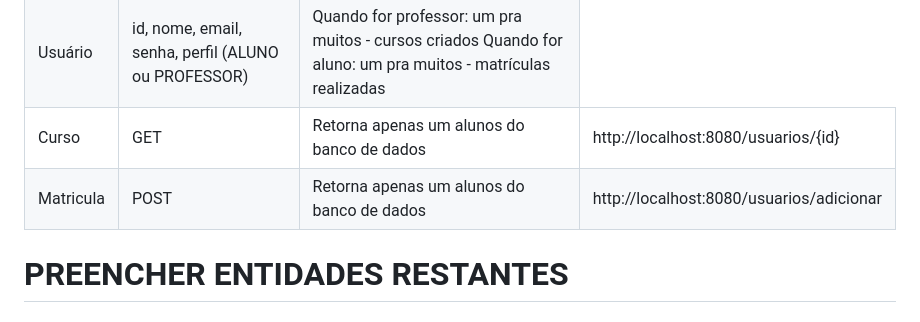
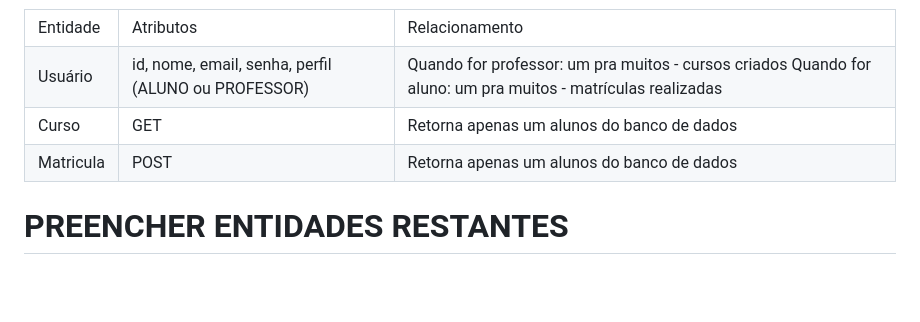
Before and after one commit to Evelynsuzarte/grupo4-projetofinal-elastech2025, a Markdown page: README.md, the part around the change. GitHub-like rendering; blank space fills up the shorter version.

Commit message:
atualização readme
Removed example URLs from the README table.

```diff
--- a/README.md
+++ b/README.md
@@ -133,13 +133,11 @@
         <td>Curso</td>
         <td>GET</td>
         <td>Retorna apenas um alunos do banco de dados</td>
-        <td>http://localhost:8080/usuarios/{id}</td>
     </tr>
     <tr>
         <td>Matricula</td>
         <td>POST</td>
         <td>Retorna apenas um alunos do banco de dados</td>
-        <td>http://localhost:8080/usuarios/adicionar</td>
     </tr>
 </table>
     <h1><b>PREENCHER ENTIDADES RESTANTES</b></h1>
```
